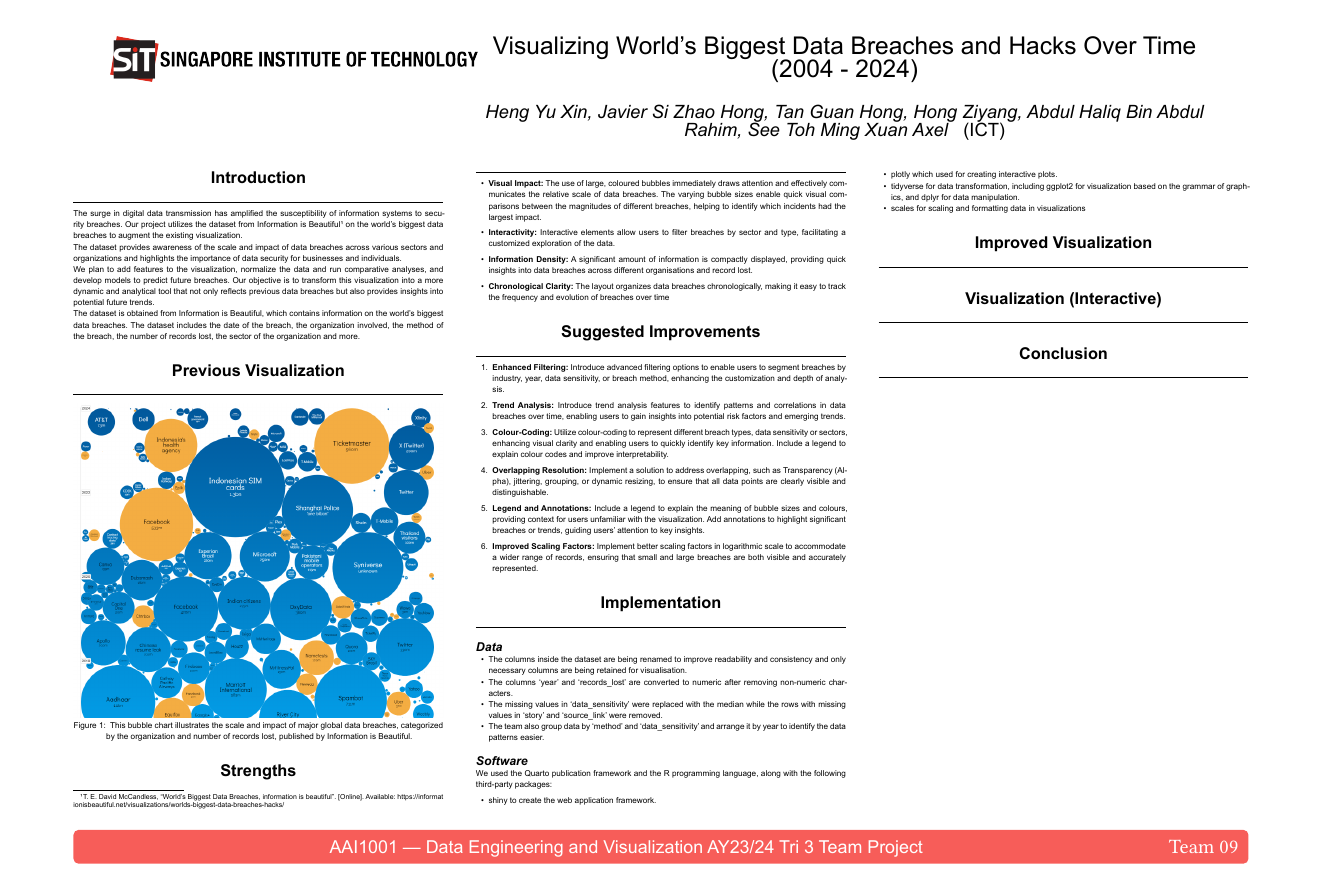
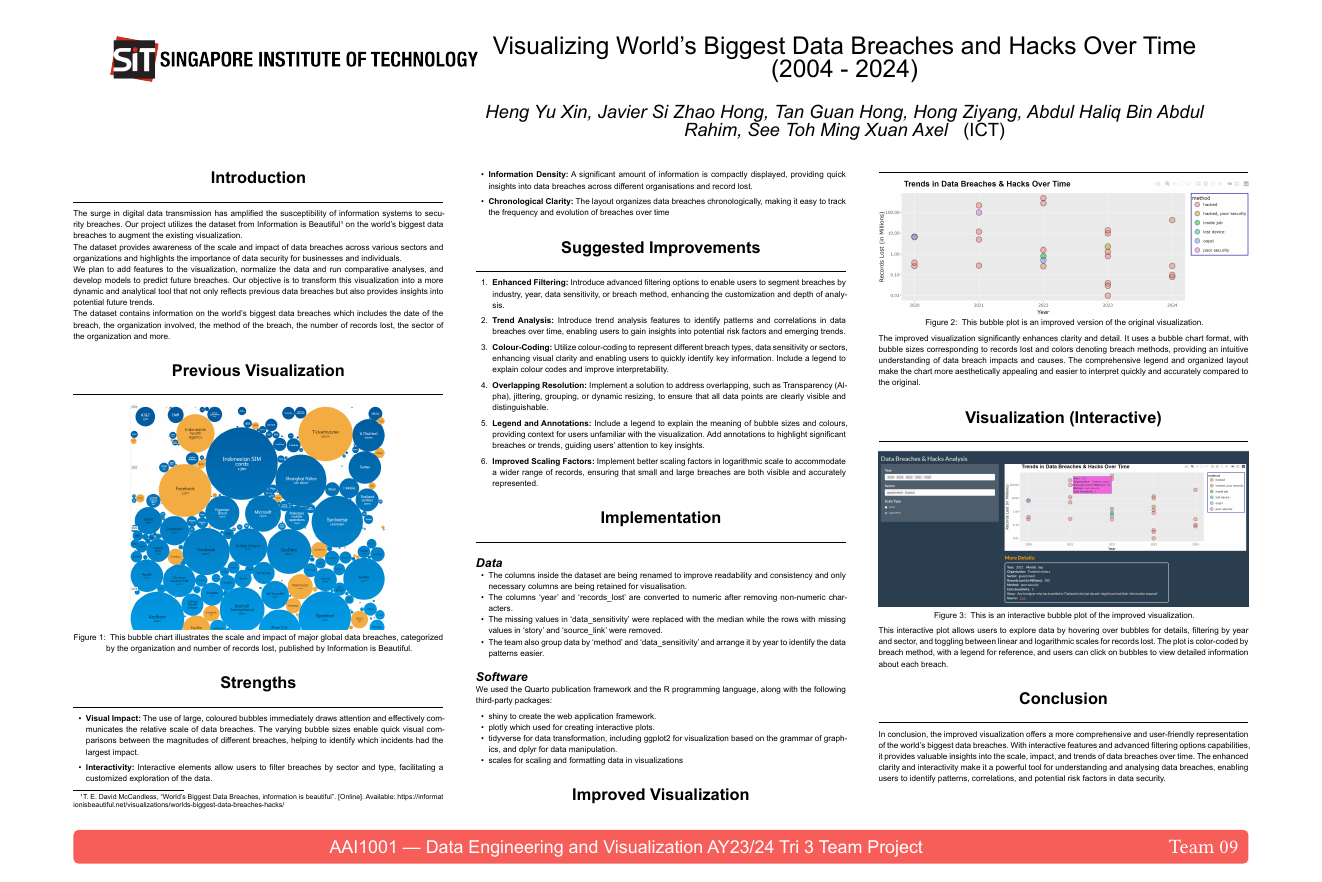
Before and after one commit to 2302660/r_team_project, a Quarto document (poster/poster_proj.qmd): the whole page. The pictures show the output file poster/poster_proj.pdf that the author committed with the source.

Commit message:
Updated both Plot and Poster

```diff
--- a/poster/poster_proj.qmd
+++ b/poster/poster_proj.qmd
@@ -20,13 +20,13 @@ The dataset provides awareness of the scale and impact of data breaches across v
 
 We plan to add features to the visualization, normalize the data and run comparative analyses, and develop models to predict future breaches. Our objective is to transform this visualization into a more dynamic and analytical tool that not only reflects previous data breaches but also provides insights into potential future trends.
 
-The dataset is obtained from Information is Beautiful, which contains information on the world’s biggest data breaches. The dataset includes the date of the breach, the organization involved, the method of the breach, the number of records lost, the sector of the organization and more.
+The dataset contains information on the world’s biggest data breaches which includes the date of the breach, the organization involved, the method of the breach, the number of records lost, the sector of the organization and more.
 
 [^1]: T. E. David McCandless, “World’s Biggest Data Breaches, information is beautiful”. [Online]. Available: [https://informationisbeautiful.net/visualizations/worlds-biggest-data-breaches-hacks/](https://informationisbeautiful.net/visualizations/worlds-biggest-data-breaches-hacks/)
 
 # Previous Visualization
 
-![This bubble chart illustrates the scale and impact of major global data breaches, categorized by the organization and number of records lost, published by Information is Beautiful.](./images/original_visualization.png){width=100%}
+![This bubble chart illustrates the scale and impact of major global data breaches, categorized by the organization and number of records lost, published by Information is Beautiful.](./images/original_visualization.png){width=72%}
 
 # Strengths
 
@@ -70,7 +70,16 @@ We used the Quarto publication framework and the R programming language, along w
 
 # Improved Visualization
 
+![This bubble plot is an improved version of the original visualization.](./images/Improved_Plot.png){width=100%}
+
+The improved visualization significantly enhances clarity and detail. It uses a bubble chart format, with bubble sizes corresponding to records lost and colors denoting breach methods, providing an intuitive understanding of data breach impacts and causes. The comprehensive legend and organized layout make the chart more aesthetically appealing and easier to interpret quickly and accurately compared to the original.
 
 # Visualization (Interactive)
 
+![This is an interactive bubble plot of the improved visualization.](./images/Interactive_Plot.png){width=100%}
+
+This interactive plot allows users to explore data by hovering over bubbles for details, filtering by year and sector, and toggling between linear and logarithmic scales for records lost. The plot is color-coded by breach method, with a legend for reference, and users can click on bubbles to view detailed information about each breach.
+
 # Conclusion
+
+In conclusion, the improved visualization offers a more comprehensive and user-friendly representation of the world’s biggest data breaches. With interactive features and advanced filtering options capabilities, it provides valuable insights into the scale, impact, and trends of data breaches over time. The enhanced clarity and interactivity make it a powerful tool for understanding and analysing data breaches, enabling users to identify patterns, correlations, and potential risk factors in data security.
```
Also changed, not shown: Bubble_Plot.qmd (+1 -1 lines), Poster/images/Improved_Plot.png (added), Poster/images/Interactive_Plot.png (added), poster/poster_proj.pdf.
